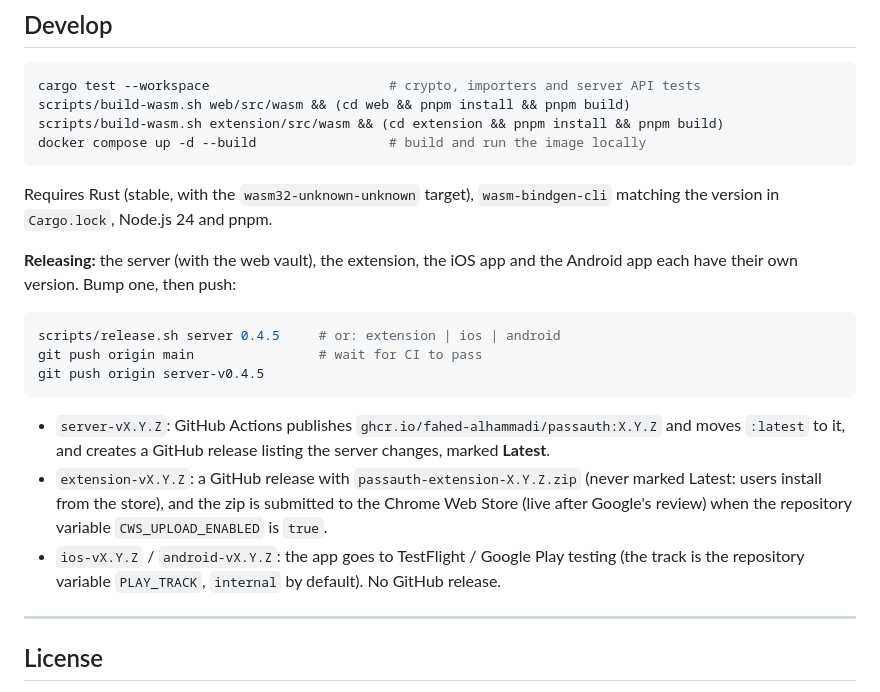
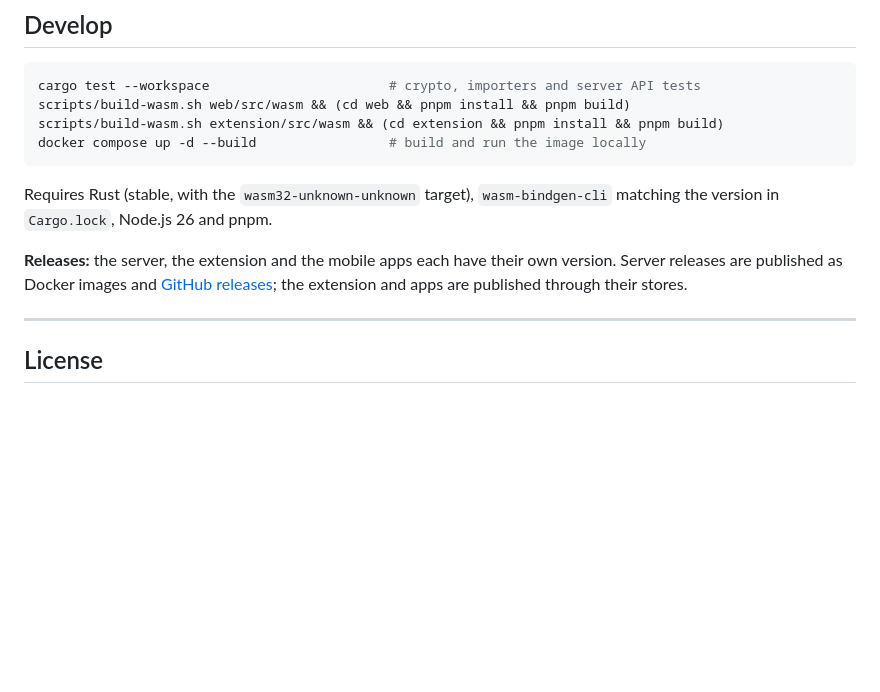
Before and after one commit to Fahed-Alhammadi/PassAuth, a Markdown page: README.md, the part around the change. Rendered like a GitHub page; blank space fills up the shorter version.

Commit message:
README: replace the release how-to with a short note
Co-Authored-By: Claude Opus 5.5 <noreply@anthropic.com>

````diff
--- a/README.md
+++ b/README.md
@@ -198,19 +198,9 @@ scripts/build-wasm.sh extension/src/wasm && (cd extension && pnpm install && pnp
 docker compose up -d --build                 # build and run the image locally
 ```
 
-Requires Rust (stable, with the `wasm32-unknown-unknown` target), `wasm-bindgen-cli` matching the version in `Cargo.lock`, Node.js 24 and pnpm.
+Requires Rust (stable, with the `wasm32-unknown-unknown` target), `wasm-bindgen-cli` matching the version in `Cargo.lock`, Node.js 26 and pnpm.
 
-**Releasing:** the server (with the web vault), the extension, the iOS app and the Android app each have their own version. Bump one, then push:
-
-```bash
-scripts/release.sh server 0.4.5     # or: extension | ios | android
-git push origin main                # wait for CI to pass
-git push origin server-v0.4.5
-```
-
-- `server-vX.Y.Z`: GitHub Actions publishes `ghcr.io/fahed-alhammadi/passauth:X.Y.Z` and moves `:latest` to it, and creates a GitHub release listing the server changes, marked **Latest**.
-- `extension-vX.Y.Z`: a GitHub release with `passauth-extension-X.Y.Z.zip` (never marked Latest: users install from the store), and the zip is submitted to the Chrome Web Store (live after Google's review) when the repository variable `CWS_UPLOAD_ENABLED` is `true`.
-- `ios-vX.Y.Z` / `android-vX.Y.Z`: the app goes to TestFlight / Google Play testing (the track is the repository variable `PLAY_TRACK`, `internal` by default). No GitHub release.
+**Releases:** the server, the extension and the mobile apps each have their own version. Server releases are published as Docker images and [GitHub releases](https://github.com/Fahed-Alhammadi/PassAuth/releases); the extension and apps are published through their stores.
 
 ---
 
````
